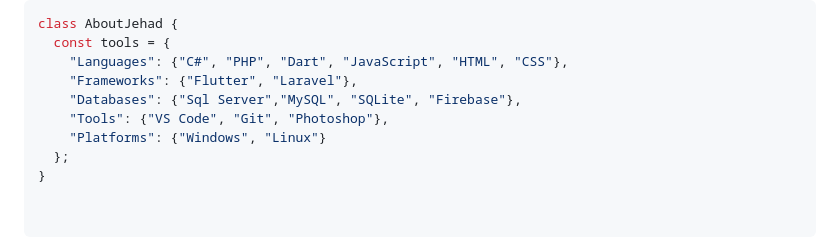
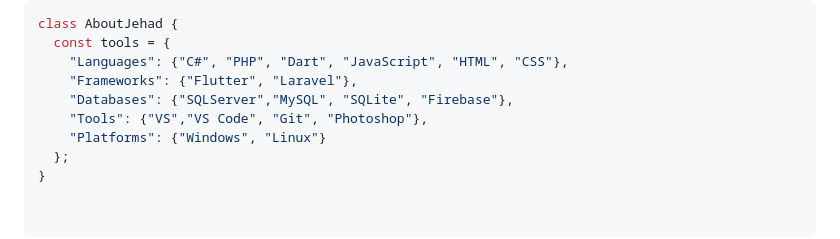
Before and after one commit to jehadhatm/pro, a Markdown page: README.md, the part around one of its changes. GitHub-like rendering.

```diff
--- a/README.md
+++ b/README.md
@@ -53,8 +53,8 @@ class AboutJehad {
   const tools = {
     "Languages": {"C#", "PHP", "Dart", "JavaScript", "HTML", "CSS"},
     "Frameworks": {"Flutter", "Laravel"},
-    "Databases": {"Sql Server","MySQL", "SQLite", "Firebase"},
-    "Tools": {"VS Code", "Git", "Photoshop"},
+    "Databases": {"SQLServer","MySQL", "SQLite", "Firebase"},
+    "Tools": {"VS","VS Code", "Git", "Photoshop"},
     "Platforms": {"Windows", "Linux"}
   };
 }
```
Also changed, not shown: other parts of README.md (+1 -1 lines).
